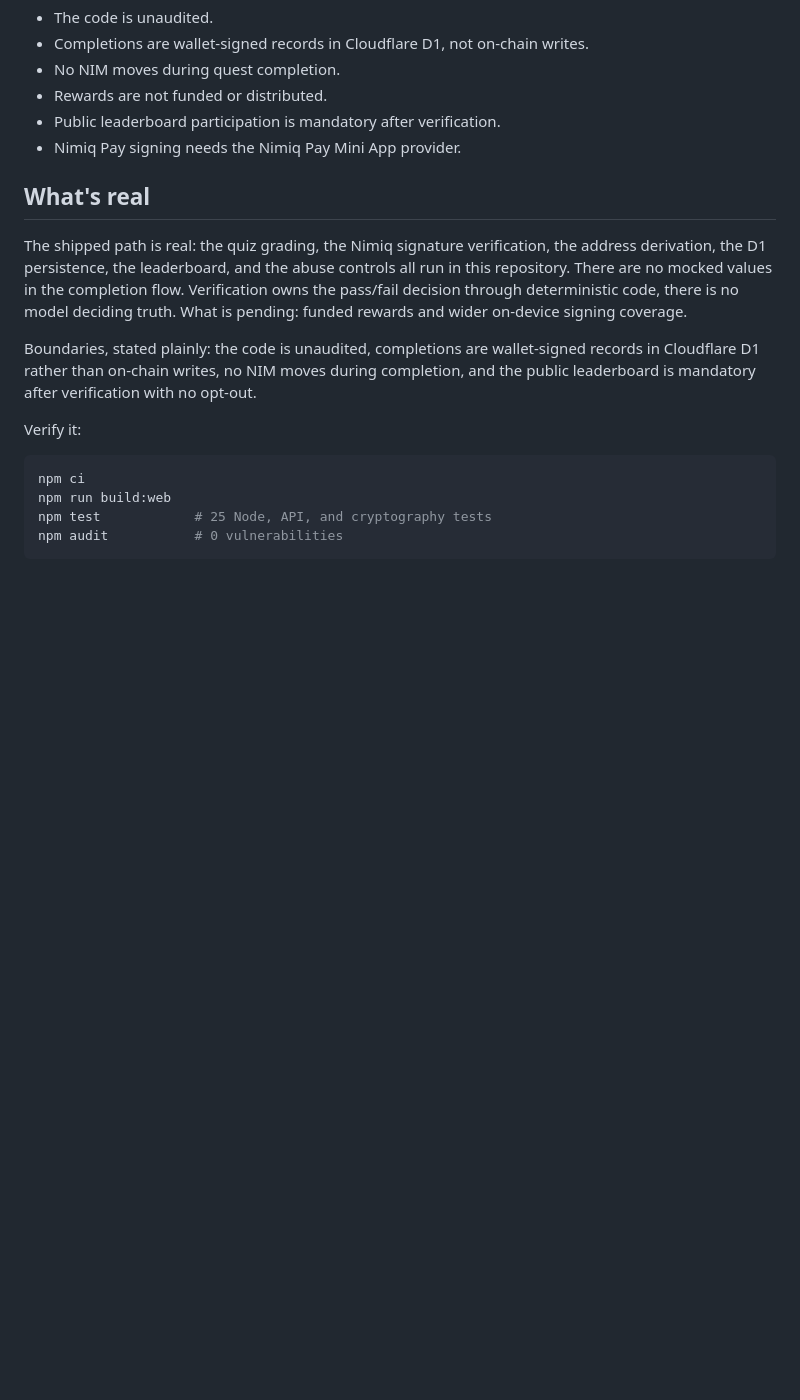
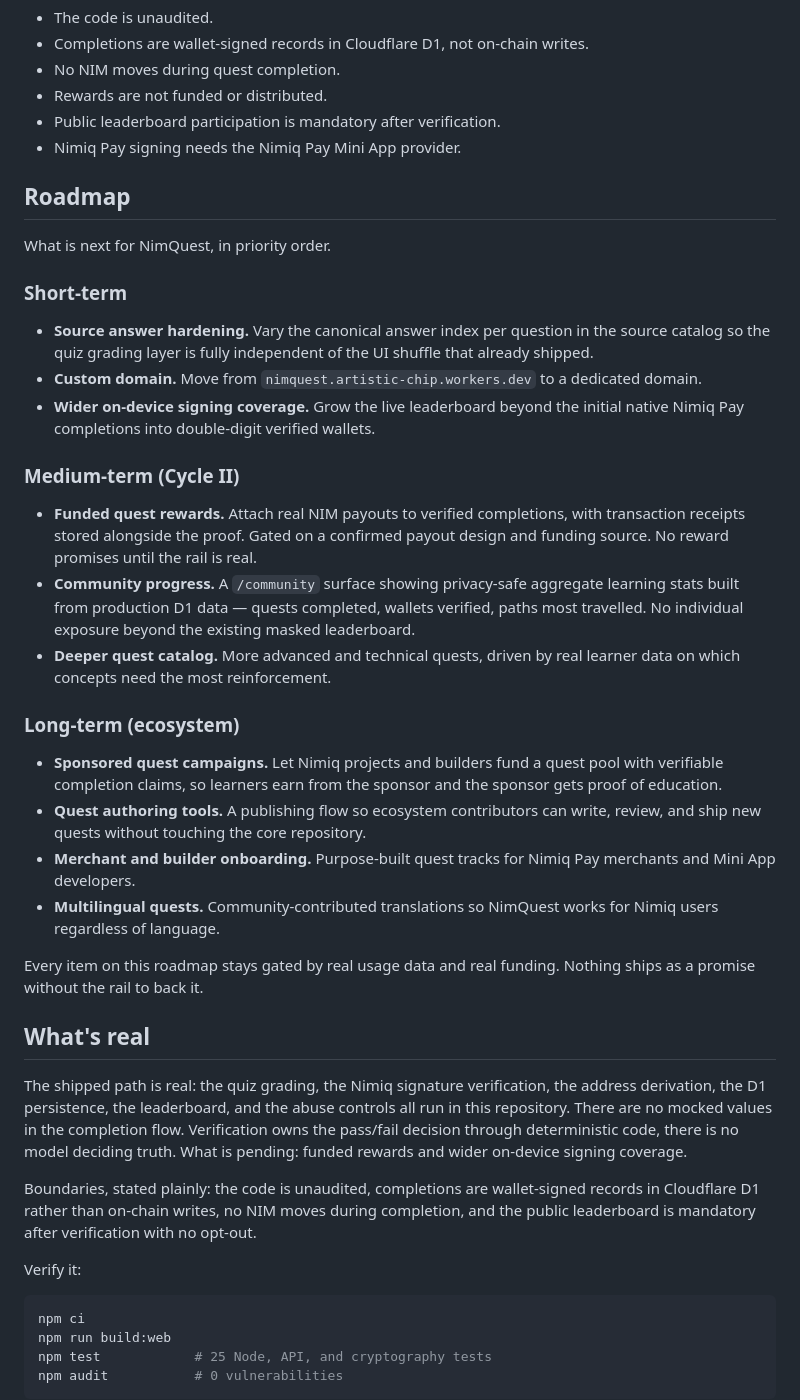
Before and after one commit to mystiquemide/nimquest, a Markdown page: README.md, the part around the change. GitHub-like rendering; blank space fills up the shorter version.

Commit message:
Add roadmap section to README

```diff
--- a/README.md
+++ b/README.md
@@ -198,6 +198,31 @@ The pattern: a docs page teaches but proves nothing, a browser quiz proves somet
 - Public leaderboard participation is mandatory after verification.
 - Nimiq Pay signing needs the Nimiq Pay Mini App provider.
 
+## Roadmap
+
+What is next for NimQuest, in priority order.
+
+### Short-term
+
+- **Source answer hardening.** Vary the canonical answer index per question in the source catalog so the quiz grading layer is fully independent of the UI shuffle that already shipped.
+- **Custom domain.** Move from `nimquest.artistic-chip.workers.dev` to a dedicated domain.
+- **Wider on-device signing coverage.** Grow the live leaderboard beyond the initial native Nimiq Pay completions into double-digit verified wallets.
+
+### Medium-term (Cycle II)
+
+- **Funded quest rewards.** Attach real NIM payouts to verified completions, with transaction receipts stored alongside the proof. Gated on a confirmed payout design and funding source. No reward promises until the rail is real.
+- **Community progress.** A `/community` surface showing privacy-safe aggregate learning stats built from production D1 data — quests completed, wallets verified, paths most travelled. No individual exposure beyond the existing masked leaderboard.
+- **Deeper quest catalog.** More advanced and technical quests, driven by real learner data on which concepts need the most reinforcement.
+
+### Long-term (ecosystem)
+
+- **Sponsored quest campaigns.** Let Nimiq projects and builders fund a quest pool with verifiable completion claims, so learners earn from the sponsor and the sponsor gets proof of education.
+- **Quest authoring tools.** A publishing flow so ecosystem contributors can write, review, and ship new quests without touching the core repository.
+- **Merchant and builder onboarding.** Purpose-built quest tracks for Nimiq Pay merchants and Mini App developers.
+- **Multilingual quests.** Community-contributed translations so NimQuest works for Nimiq users regardless of language.
+
+Every item on this roadmap stays gated by real usage data and real funding. Nothing ships as a promise without the rail to back it.
+
 ## What's real
 
 The shipped path is real: the quiz grading, the Nimiq signature verification, the address derivation, the D1 persistence, the leaderboard, and the abuse controls all run in this repository. There are no mocked values in the completion flow. Verification owns the pass/fail decision through deterministic code, there is no model deciding truth. What is pending: funded rewards and wider on-device signing coverage.
```
